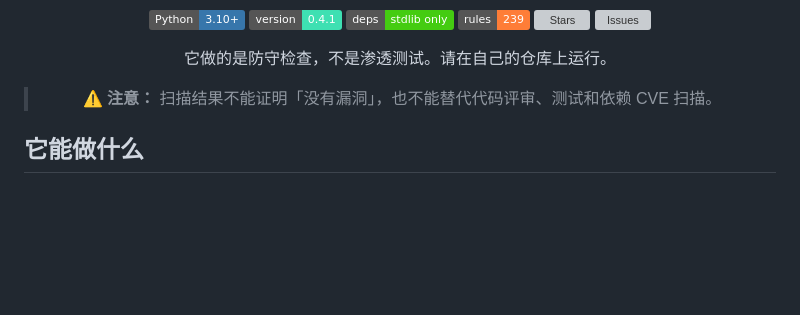
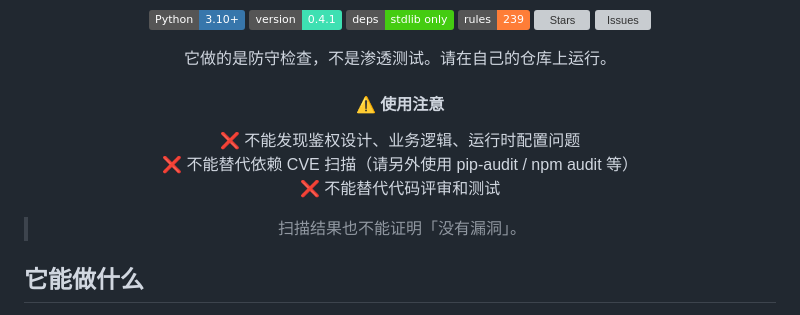
Before and after one commit to Ms-liyc/deepopen, a Markdown page: README.md, the part around the change. GitHub-like rendering; badges without logos; blank space fills up the shorter version; grey boxes are pictures that could not be loaded.

Commit message:
Show the three scanner limitations in the README header.
Co-authored-by: Cursor <cursoragent@cursor.com>

```diff
--- a/README.md
+++ b/README.md
@@ -26,7 +26,13 @@ Python 3.10+ · 仅标准库 · 约 239 条规则
 
 它做的是防守检查，不是渗透测试。请在自己的仓库上运行。
 
-> ⚠️ **注意：** 扫描结果不能证明「没有漏洞」，也不能替代代码评审、测试和依赖 CVE 扫描。
+#### ⚠️ 使用注意
+
+❌ 不能发现鉴权设计、业务逻辑、运行时配置问题
+❌ 不能替代依赖 CVE 扫描（请另外使用 pip-audit / npm audit 等）
+❌ 不能替代代码评审和测试
+
+> 扫描结果也不能证明「没有漏洞」。
 
 </div>
 
```
